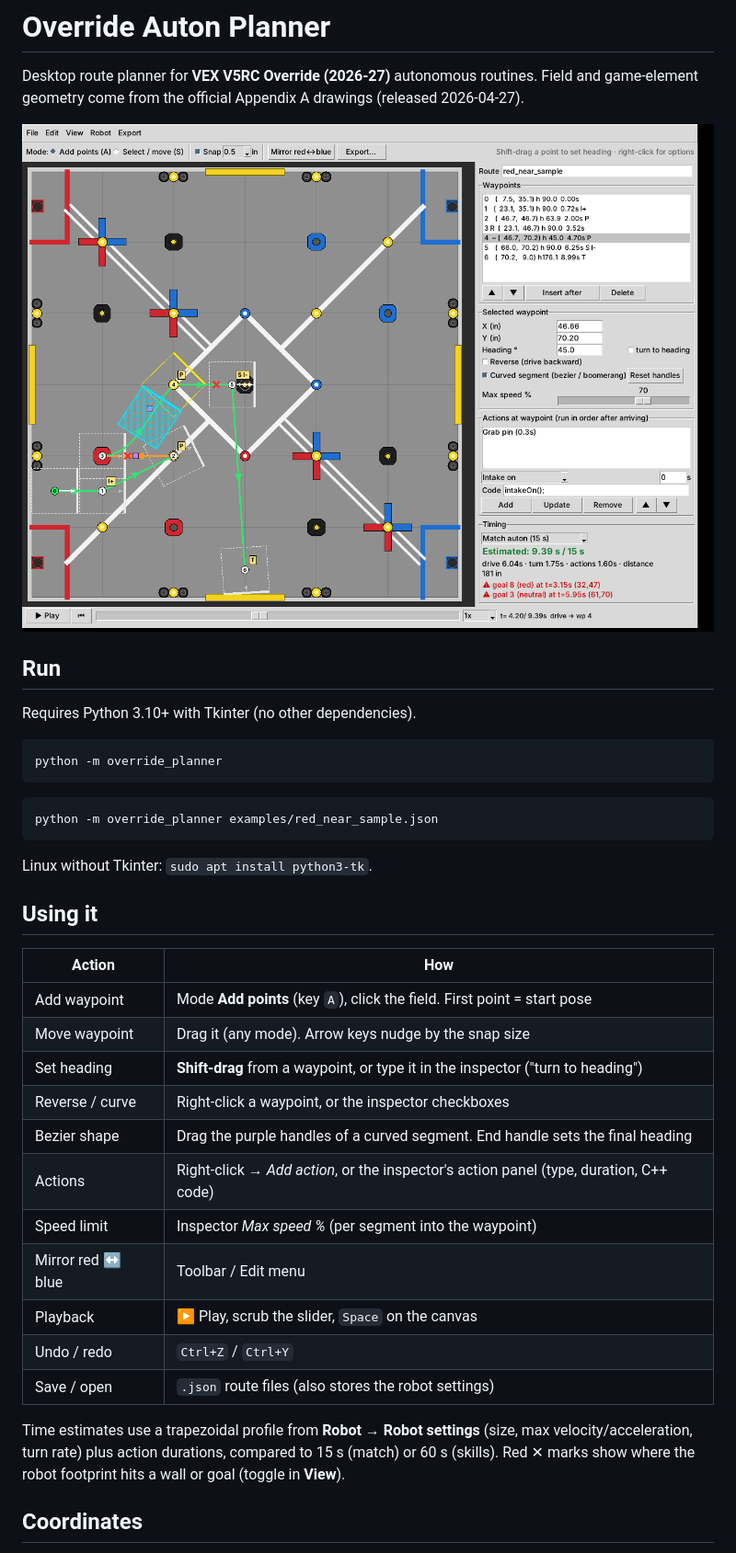
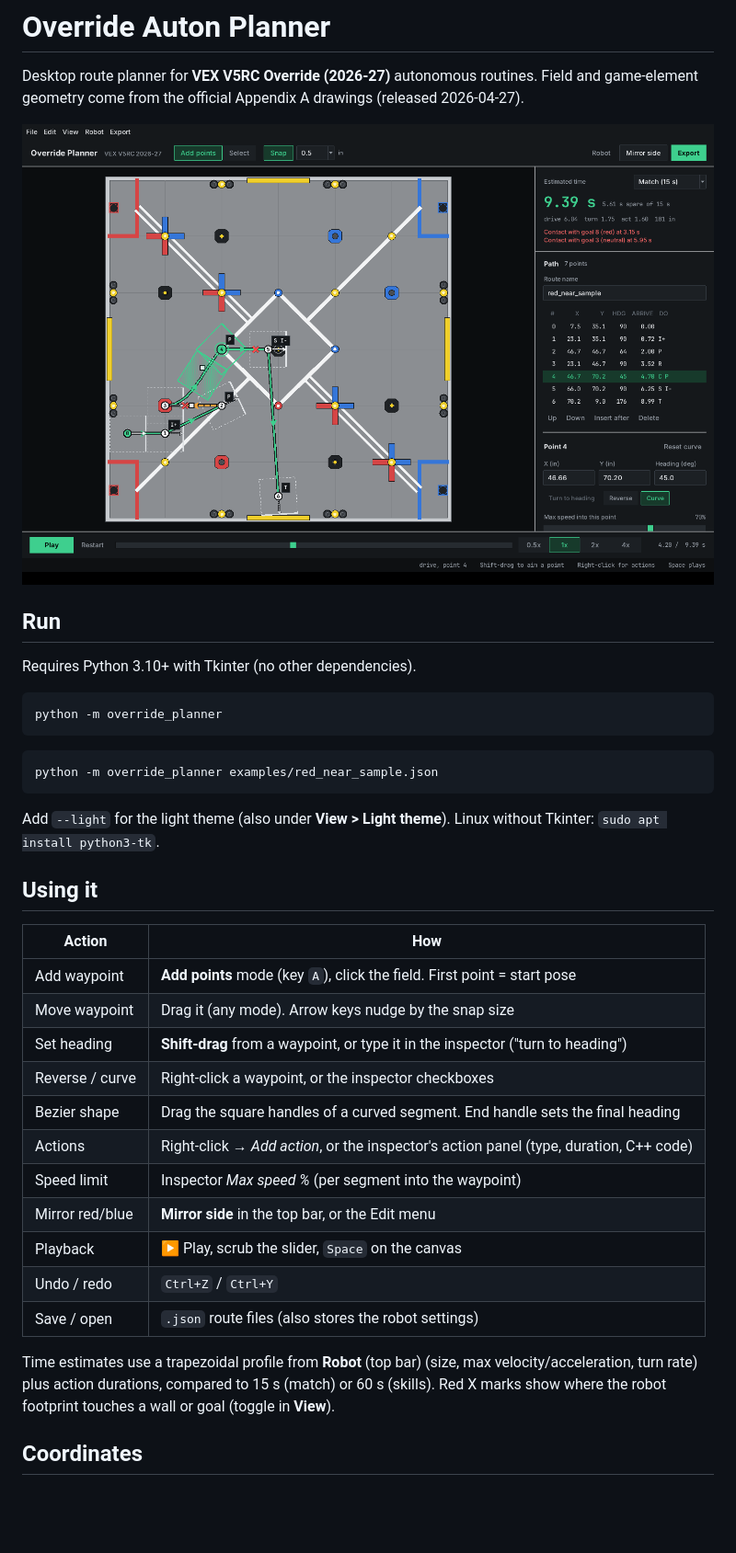
Before and after one commit to idkryni/Override-Auton-Planner, a Markdown page: README.md, the part around the change. Shown at 92% size. GitHub-like rendering; pictures changed too: docs/screenshot.png; blank space fills up the shorter version.

````diff
--- a/README.md
+++ b/README.md
@@ -17,27 +17,28 @@ python -m override_planner
 python -m override_planner examples/red_near_sample.json
 ```
 
+Add `--light` for the light theme (also under **View > Light theme**).
 Linux without Tkinter: `sudo apt install python3-tk`.
 
 ## Using it
 
 | Action | How |
 |---|---|
-| Add waypoint | Mode **Add points** (key `A`), click the field. First point = start pose |
+| Add waypoint | **Add points** mode (key `A`), click the field. First point = start pose |
 | Move waypoint | Drag it (any mode). Arrow keys nudge by the snap size |
 | Set heading | **Shift-drag** from a waypoint, or type it in the inspector ("turn to heading") |
 | Reverse / curve | Right-click a waypoint, or the inspector checkboxes |
-| Bezier shape | Drag the purple handles of a curved segment. End handle sets the final heading |
+| Bezier shape | Drag the square handles of a curved segment. End handle sets the final heading |
 | Actions | Right-click → *Add action*, or the inspector's action panel (type, duration, C++ code) |
 | Speed limit | Inspector *Max speed %* (per segment into the waypoint) |
-| Mirror red ↔ blue | Toolbar / Edit menu |
+| Mirror red/blue | **Mirror side** in the top bar, or the Edit menu |
 | Playback | ▶ Play, scrub the slider, `Space` on the canvas |
 | Undo / redo | `Ctrl+Z` / `Ctrl+Y` |
 | Save / open | `.json` route files (also stores the robot settings) |
 
-Time estimates use a trapezoidal profile from **Robot → Robot settings** (size, max velocity/acceleration,
+Time estimates use a trapezoidal profile from **Robot** (top bar) (size, max velocity/acceleration,
 turn rate) plus action durations, compared to 15 s (match) or 60 s (skills).
-Red ✕ marks show where the robot footprint hits a wall or goal (toggle in **View**).
+Red X marks show where the robot footprint touches a wall or goal (toggle in **View**).
 
 ## Coordinates
 
````
Also changed, not shown: docs/screenshot-light.png (added), 8 other files.
